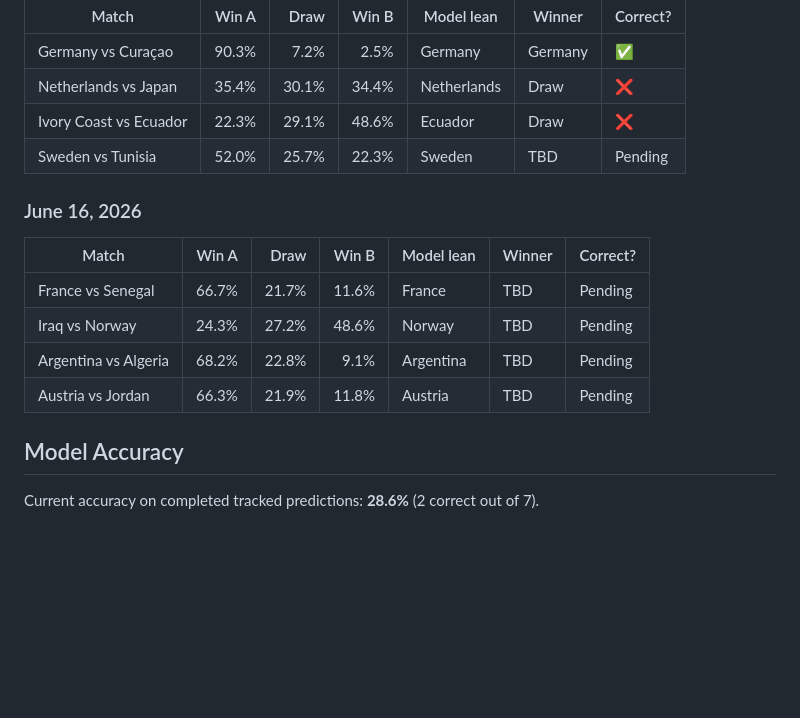
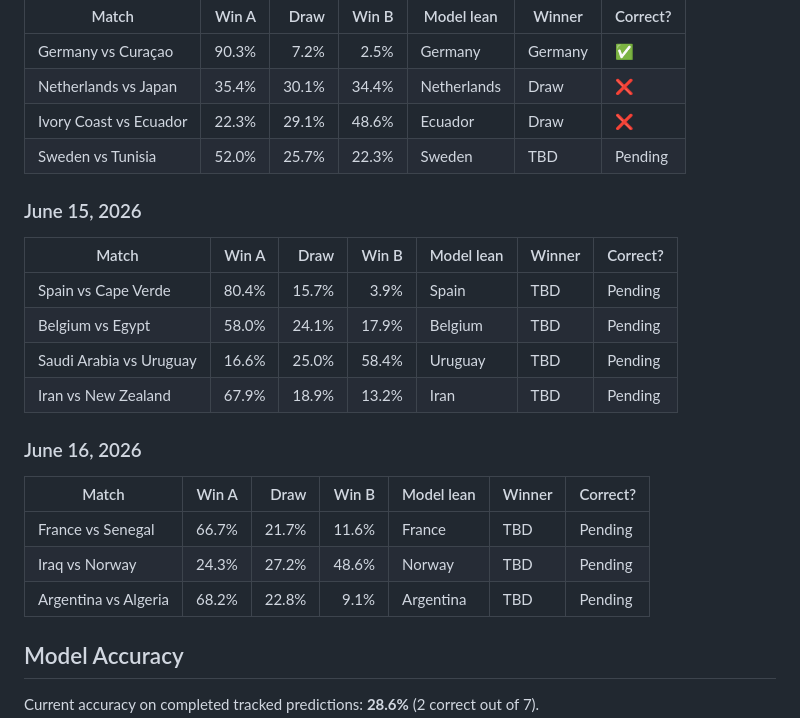
Before and after one commit to don-milsey-miller/2026-world-cup-predictions, a Markdown page: README.md, the part around the change. GitHub-like rendering; blank space fills up the shorter version.

Commit message:
Add June 15 World Cup predictions

```diff
--- a/README.md
+++ b/README.md
@@ -60,6 +60,15 @@ the model result as correct or incorrect.
 | Ivory Coast vs Ecuador | 22.3% | 29.1% | 48.6% | Ecuador | Draw | ❌ |
 | Sweden vs Tunisia | 52.0% | 25.7% | 22.3% | Sweden | TBD | Pending |
 
+### June 15, 2026
+
+| Match | Win A | Draw | Win B | Model lean | Winner | Correct? |
+| --- | ---: | ---: | ---: | --- | --- | --- |
+| Spain vs Cape Verde | 80.4% | 15.7% | 3.9% | Spain | TBD | Pending |
+| Belgium vs Egypt | 58.0% | 24.1% | 17.9% | Belgium | TBD | Pending |
+| Saudi Arabia vs Uruguay | 16.6% | 25.0% | 58.4% | Uruguay | TBD | Pending |
+| Iran vs New Zealand | 67.9% | 18.9% | 13.2% | Iran | TBD | Pending |
+
 ### June 16, 2026
 
 | Match | Win A | Draw | Win B | Model lean | Winner | Correct? |
@@ -67,7 +76,6 @@ the model result as correct or incorrect.
 | France vs Senegal | 66.7% | 21.7% | 11.6% | France | TBD | Pending |
 | Iraq vs Norway | 24.3% | 27.2% | 48.6% | Norway | TBD | Pending |
 | Argentina vs Algeria | 68.2% | 22.8% | 9.1% | Argentina | TBD | Pending |
-| Austria vs Jordan | 66.3% | 21.9% | 11.8% | Austria | TBD | Pending |
 
 ## Model Accuracy
 
```
